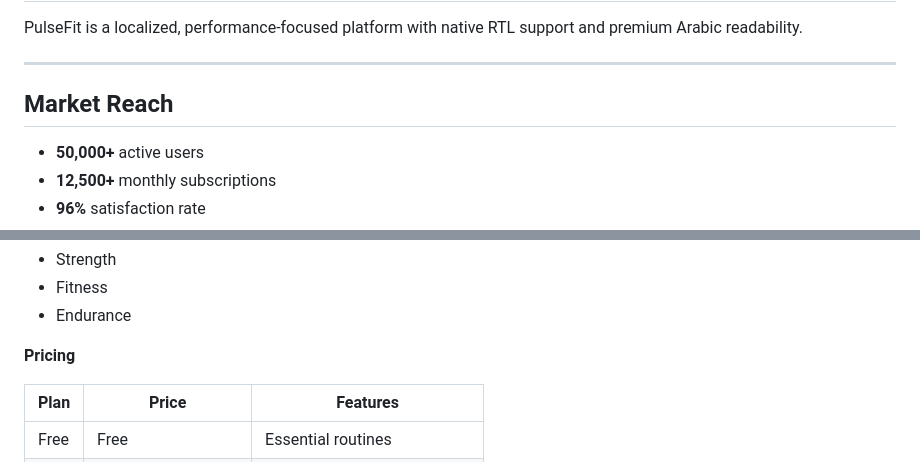
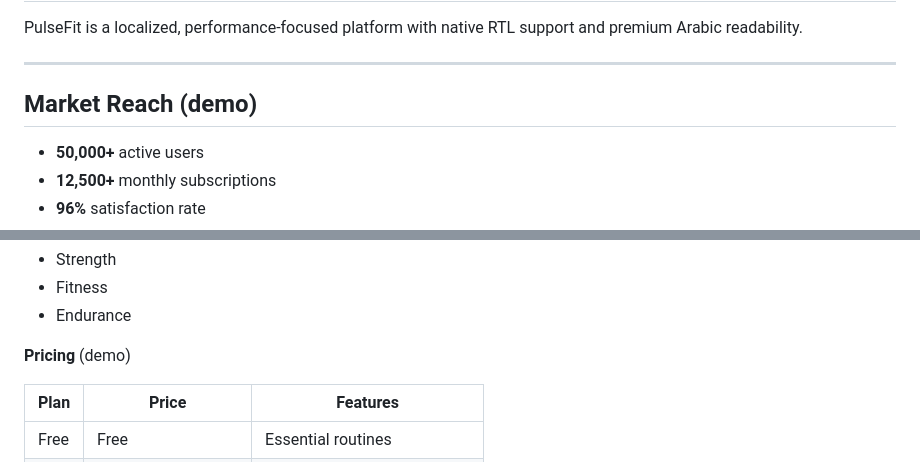
Before and after one commit to WMJD10/My-Programming-Journey-Frontend, a Markdown page: Real-Products/PulseFit/README.md, 2 parts joined by grey strips. GitHub-like rendering.

Commit message:
simple edit for README.md
A quick breakdown of the placeholder values ,like monthly users and so on

```diff
--- a/Real-Products/PulseFit/README.md
+++ b/Real-Products/PulseFit/README.md
@@ -12,7 +12,7 @@ PulseFit is a localized, performance-focused platform with native RTL support an
 
 ---
 
-## Market Reach
+## Market Reach (demo)
 
 - **50,000+** active users
 - **12,500+** monthly subscriptions
@@ -49,7 +49,7 @@ Weekly charts monitor:
 - Fitness
 - Endurance
 
-**Pricing**
+**Pricing** (demo)
 
 | Plan | Price | Features |
 | --- | --- | --- |
```
